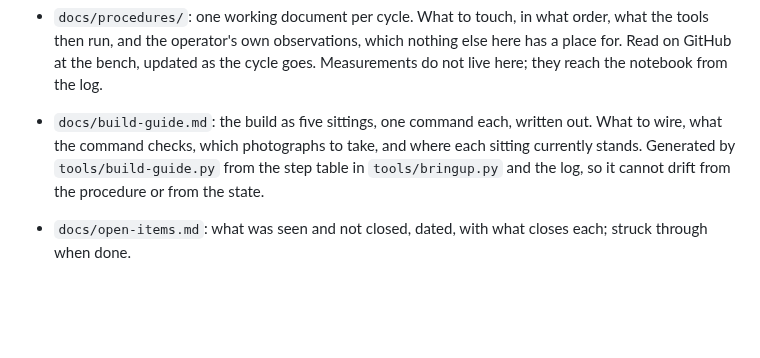
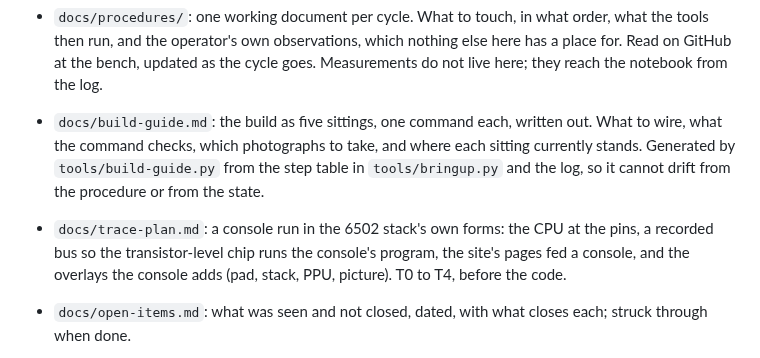
Before and after one commit to tinymachines/nes-bench, a Markdown page: README.md, the part around the change. Rendered like a GitHub page; blank space fills up the shorter version.

Commit message:
Plan: the trace from the pad to the picture, a console run in the 6502 stack's forms, with a recorded bus so the die runs the console's program
Co-Authored-By: Claude Fable 5.1 <noreply@anthropic.com>

```diff
--- a/README.md
+++ b/README.md
@@ -37,6 +37,10 @@ register's job, as it is in the pad.
   to take, and where each sitting currently stands. Generated by
   `tools/build-guide.py` from the step table in `tools/bringup.py` and
   the log, so it cannot drift from the procedure or from the state.
+- `docs/trace-plan.md`: a console run in the 6502 stack's own forms: the
+  CPU at the pins, a recorded bus so the transistor-level chip runs the
+  console's program, the site's pages fed a console, and the overlays
+  the console adds (pad, stack, PPU, picture). T0 to T4, before the code.
 - `docs/open-items.md`: what was seen and not closed, dated, with what
   closes each; struck through when done.
 - `docs/closed-cycle-plan.md`: one turn of the whole loop, the
```
Also changed, not shown: docs/trace-plan.md (added, +137 -0 lines).
